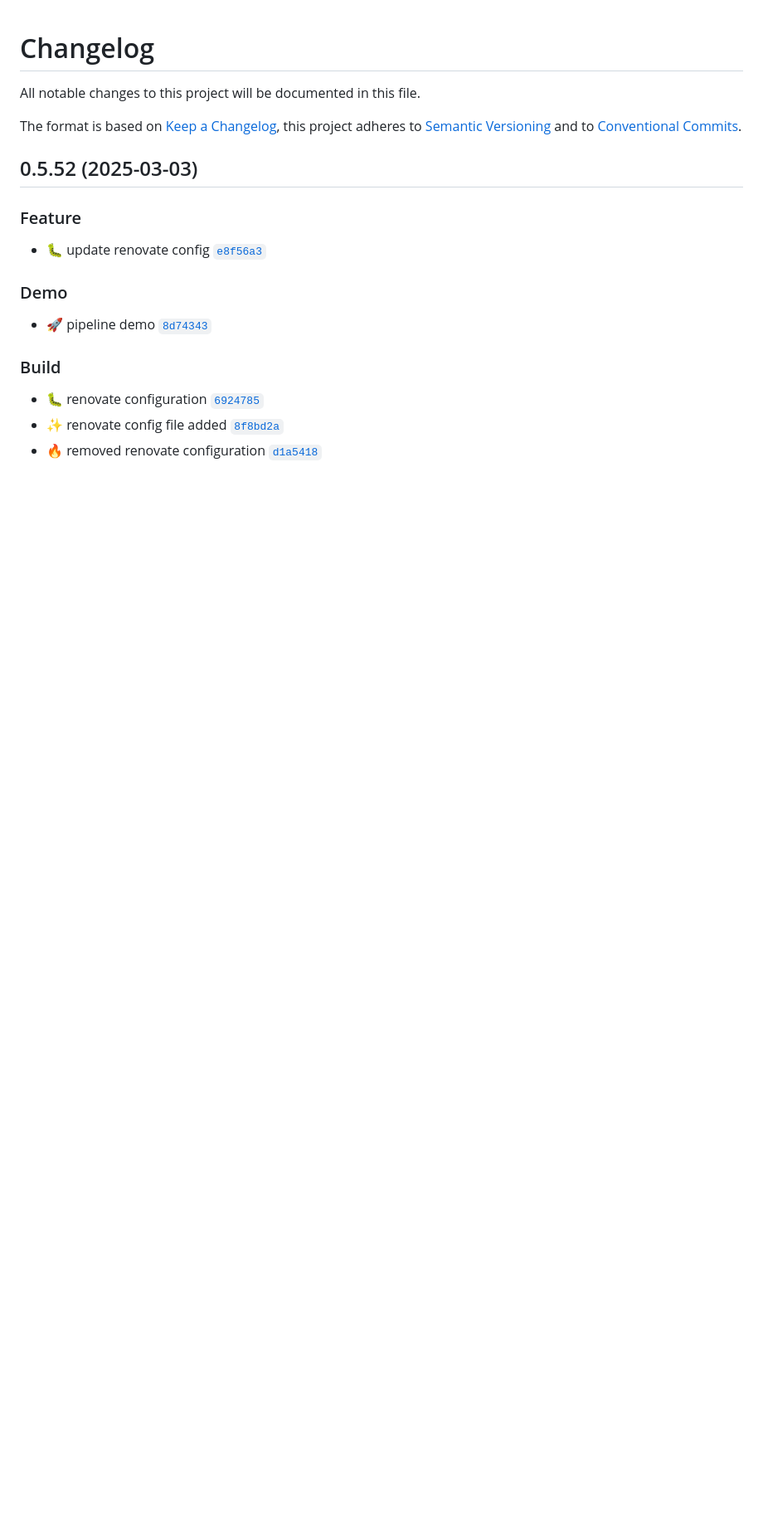
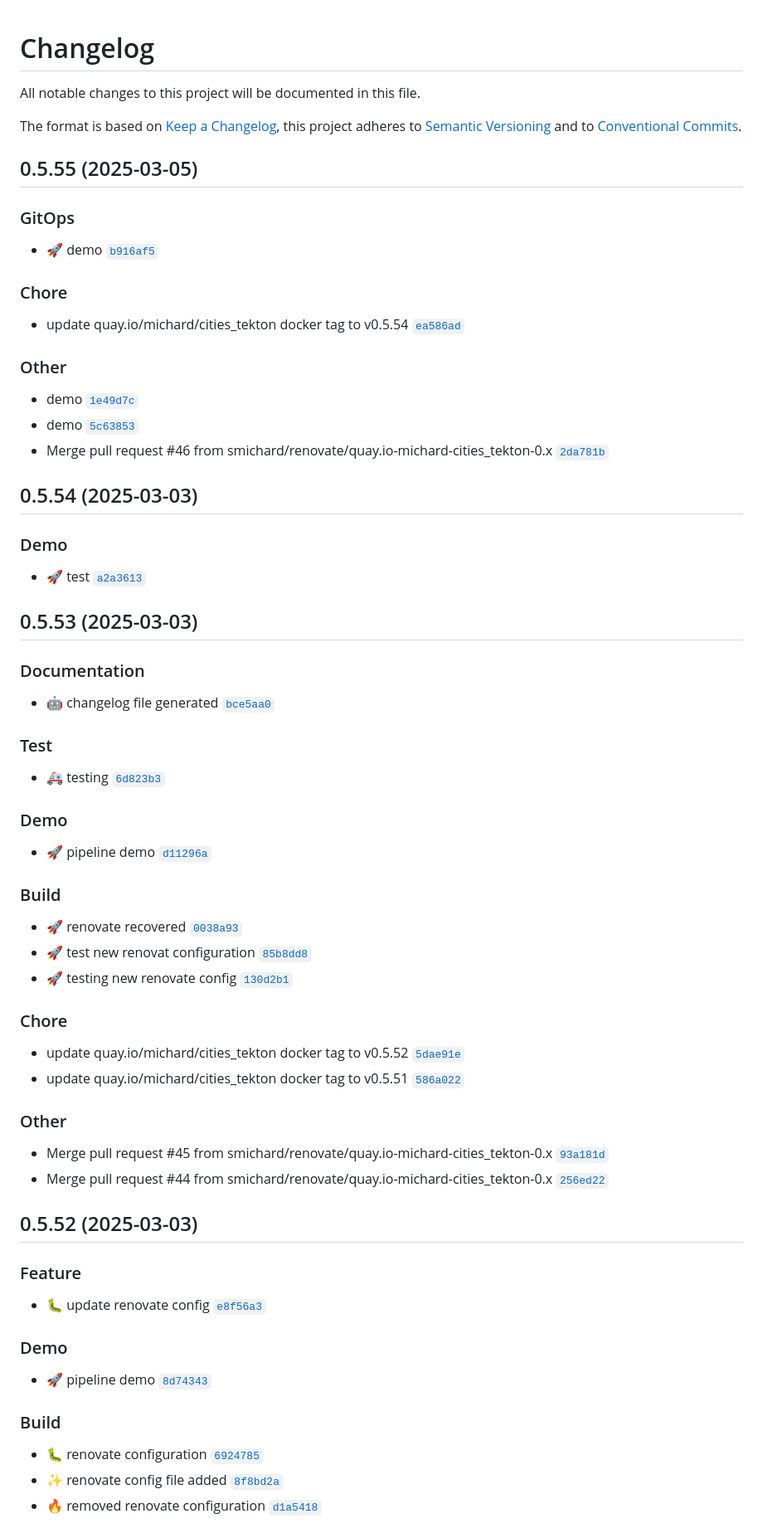
Before and after one commit to smichard/cities_demo, a Markdown page: CHANGELOG.md, the part around the change. Shown at 83% size. Drawn GitHub-style; blank space fills up the shorter version.

Commit message:
docs: :robot: changelog file generated

```diff
--- a/CHANGELOG.md
+++ b/CHANGELOG.md
@@ -3,6 +3,48 @@
 All notable changes to this project will be documented in this file.
 
 The format is based on [Keep a Changelog](https://keepachangelog.com/en/1.0.0/), this project adheres to [Semantic Versioning](https://semver.org/spec/v2.0.0.html) and to [Conventional Commits](https://www.conventionalcommits.org/en/v1.0.0/).
+
+## 0.5.55 (2025-03-05)
+
+### GitOps
+- :rocket: demo [`b916af5`](https://github.com/smichard/cities_demo/commit/b916af5)
+
+### Chore
+- update quay.io/michard/cities_tekton docker tag to v0.5.54 [`ea586ad`](https://github.com/smichard/cities_demo/commit/ea586ad)
+
+### Other
+- demo [`1e49d7c`](https://github.com/smichard/cities_demo/commit/1e49d7c)
+- demo [`5c63853`](https://github.com/smichard/cities_demo/commit/5c63853)
+- Merge pull request #46 from smichard/renovate/quay.io-michard-cities_tekton-0.x [`2da781b`](https://github.com/smichard/cities_demo/commit/2da781b)
+
+## 0.5.54 (2025-03-03)
+
+### Demo
+- :rocket: test [`a2a3613`](https://github.com/smichard/cities_demo/commit/a2a3613)
+
+## 0.5.53 (2025-03-03)
+
+### Documentation
+- :robot: changelog file generated [`bce5aa0`](https://github.com/smichard/cities_demo/commit/bce5aa0)
+
+### Test
+- :ambulance: testing [`6d823b3`](https://github.com/smichard/cities_demo/commit/6d823b3)
+
+### Demo
+- :rocket: pipeline demo [`d11296a`](https://github.com/smichard/cities_demo/commit/d11296a)
+
+### Build
+- :rocket: renovate recovered [`0038a93`](https://github.com/smichard/cities_demo/commit/0038a93)
+- :rocket: test new renovat configuration [`85b8dd8`](https://github.com/smichard/cities_demo/commit/85b8dd8)
+- :rocket: testing new renovate config [`130d2b1`](https://github.com/smichard/cities_demo/commit/130d2b1)
+
+### Chore
+- update quay.io/michard/cities_tekton docker tag to v0.5.52 [`5dae91e`](https://github.com/smichard/cities_demo/commit/5dae91e)
+- update quay.io/michard/cities_tekton docker tag to v0.5.51 [`586a022`](https://github.com/smichard/cities_demo/commit/586a022)
+
+### Other
+- Merge pull request #45 from smichard/renovate/quay.io-michard-cities_tekton-0.x [`93a181d`](https://github.com/smichard/cities_demo/commit/93a181d)
+- Merge pull request #44 from smichard/renovate/quay.io-michard-cities_tekton-0.x [`256ed22`](https://github.com/smichard/cities_demo/commit/256ed22)
 
 ## 0.5.52 (2025-03-03)
 
```
